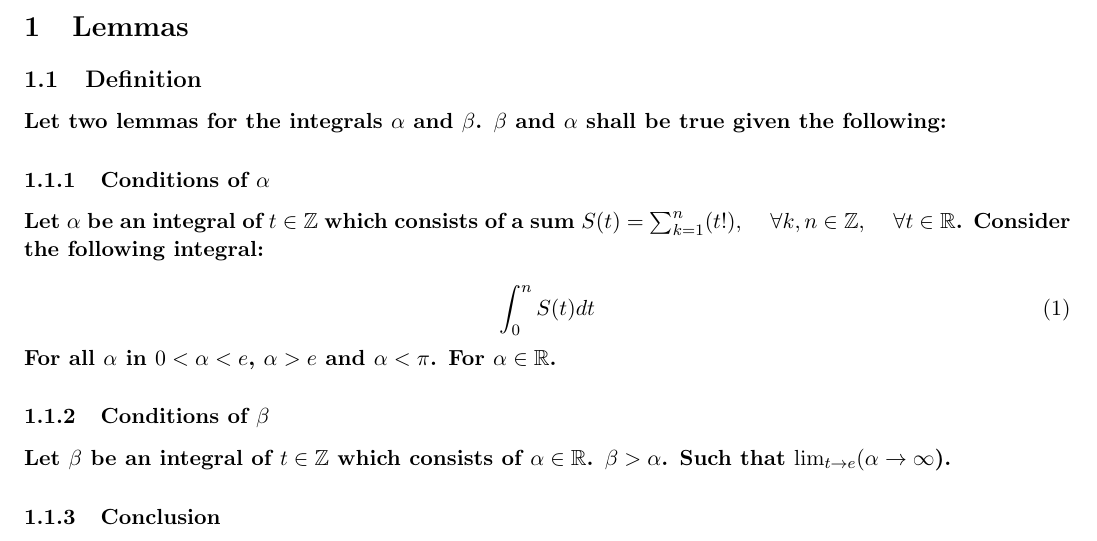
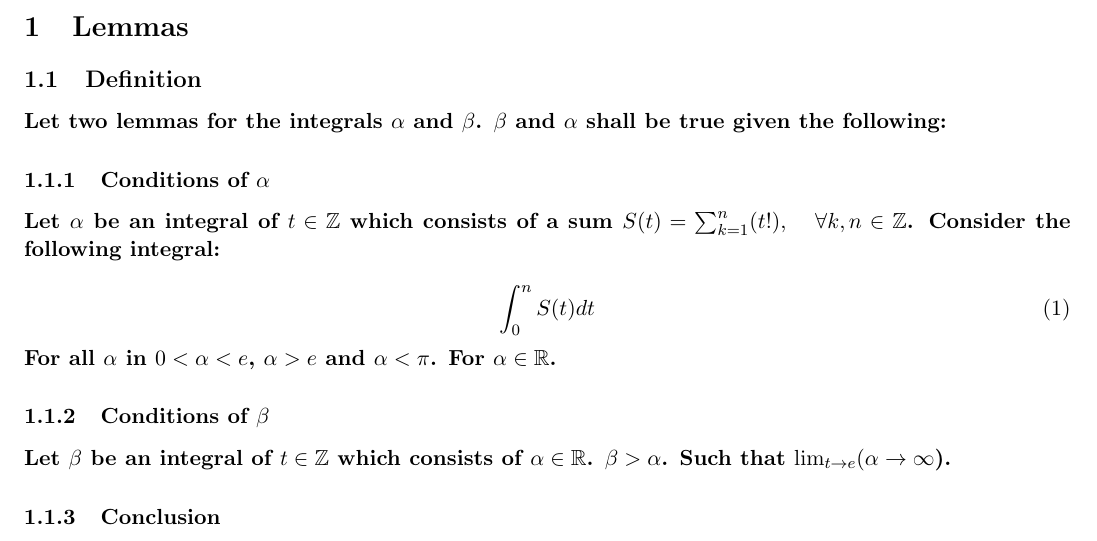
Before and after one commit to publications-and-more/wg, a LaTeX document (source/dn001.07/paper.tex): part of the page, cut so that both start at the same text. Compiled offline with pdfLaTeX.

Commit message:
feat: technical note papers improvements and new WIPs. (papers).
Signed-off-by: Amlal El Mahrouss <amlal@nekernel.org>

```diff
--- a/source/dn001.07/paper.tex
+++ b/source/dn001.07/paper.tex
@@ -27,7 +27,7 @@ Let two lemmas for the integrals $\alpha$ and $\beta$. $\beta$ and $\alpha$ shal
 
 \subsubsection{Conditions of $\alpha$}
 
-Let $\alpha$ be an integral of $t \in \mathbb{Z}$ which consists of a sum $S(t) = \sum_{k=1}^{n} (t!), \quad \forall k, n \in \mathbb{Z}, \quad \forall t \in \mathbb{R}$.
+Let $\alpha$ be an integral of $t \in \mathbb{Z}$ which consists of a sum $S(t) = \sum_{k=1}^{n} (t!), \quad \forall k, n \in \mathbb{Z}$.
 Consider the following integral:
 
 \begin{equation}
```
